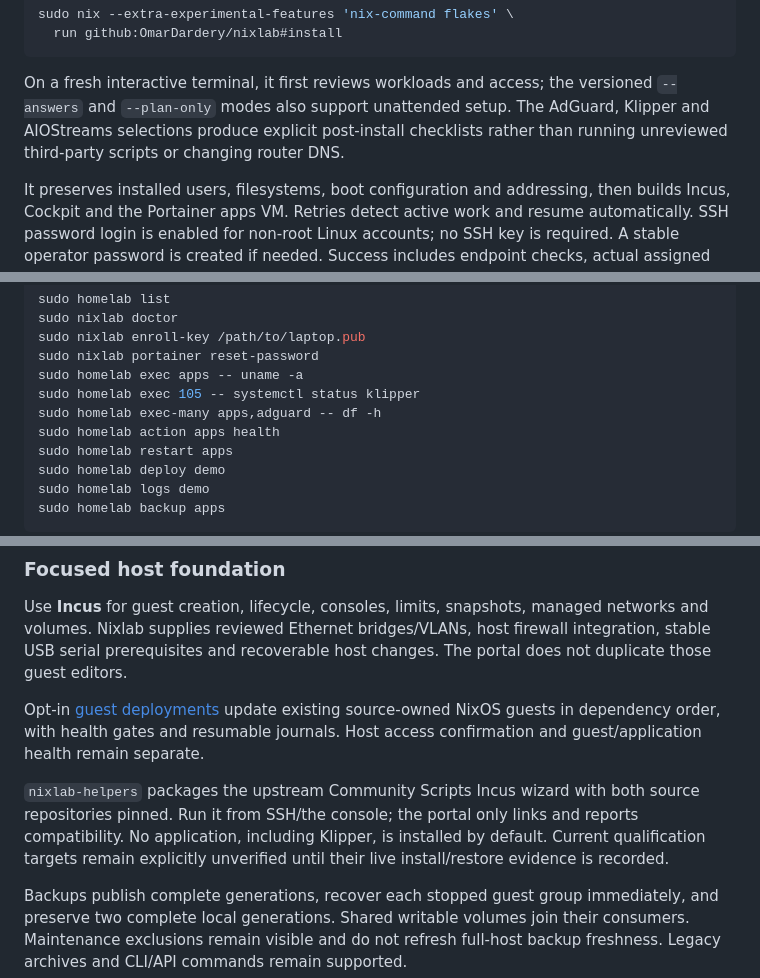
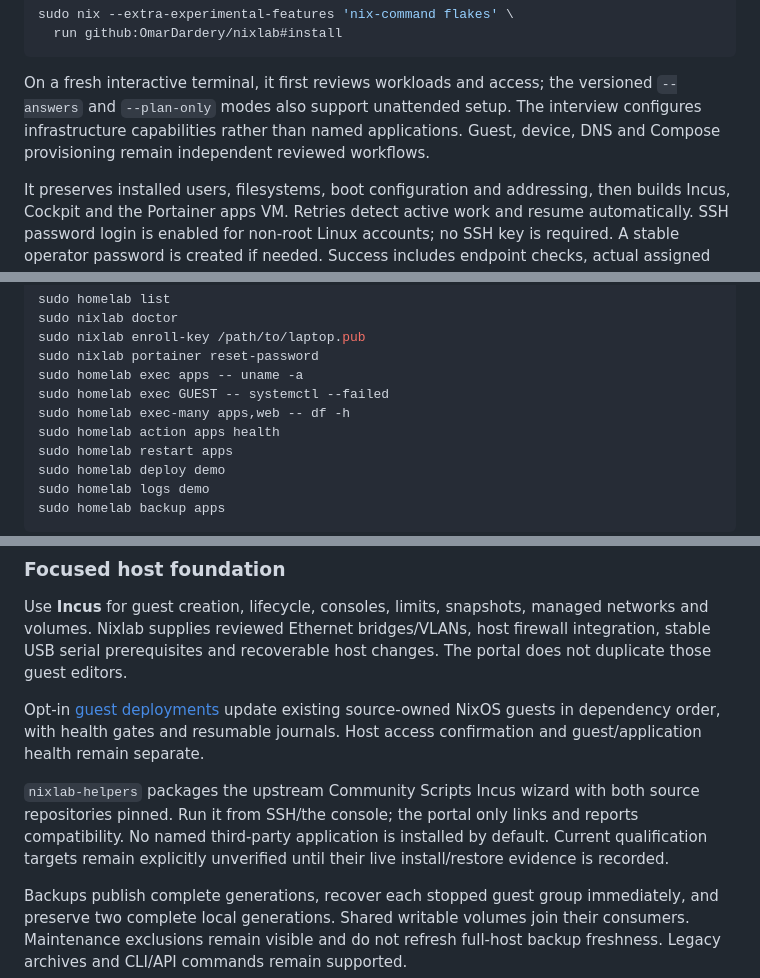
Before and after one commit to OmarDardery/nixlab, a Markdown page: README.md, 3 parts joined by grey strips. GitHub-like rendering.

Commit message:
docs/ui: keep installer and command examples application-agnostic

```diff
--- a/README.md
+++ b/README.md
@@ -30,8 +30,8 @@ sudo nix --extra-experimental-features 'nix-command flakes' \
 
 On a fresh interactive terminal, it first reviews workloads and access; the
 versioned `--answers` and `--plan-only` modes also support unattended setup.
-The AdGuard, Klipper and AIOStreams selections produce explicit post-install
-checklists rather than running unreviewed third-party scripts or changing router DNS.
+The interview configures infrastructure capabilities rather than named applications.
+Guest, device, DNS and Compose provisioning remain independent reviewed workflows.
 
 It preserves installed users, filesystems, boot configuration and addressing, then
 builds Incus, Cockpit and the Portainer apps VM. Retries detect active work and
@@ -134,8 +134,8 @@ sudo nixlab doctor
 sudo nixlab enroll-key /path/to/laptop.pub
 sudo nixlab portainer reset-password
 sudo homelab exec apps -- uname -a
-sudo homelab exec 105 -- systemctl status klipper
-sudo homelab exec-many apps,adguard -- df -h
+sudo homelab exec GUEST -- systemctl --failed
+sudo homelab exec-many apps,web -- df -h
 sudo homelab action apps health
 sudo homelab restart apps
 sudo homelab deploy demo
@@ -183,8 +183,7 @@ access confirmation and guest/application health remain separate.
 
 `nixlab-helpers` packages the upstream Community Scripts Incus wizard with both
 source repositories pinned. Run it from SSH/the console; the portal only links
-and reports compatibility. No application, including Klipper, is installed by
-default. Current qualification targets remain explicitly unverified until their
+and reports compatibility. No named third-party application is installed by default. Current qualification targets remain explicitly unverified until their
 live install/restore evidence is recorded.
 
 Backups publish complete generations, recover each stopped guest group immediately,
```
